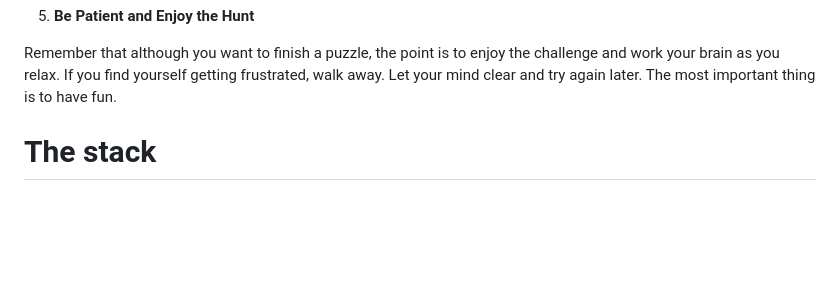
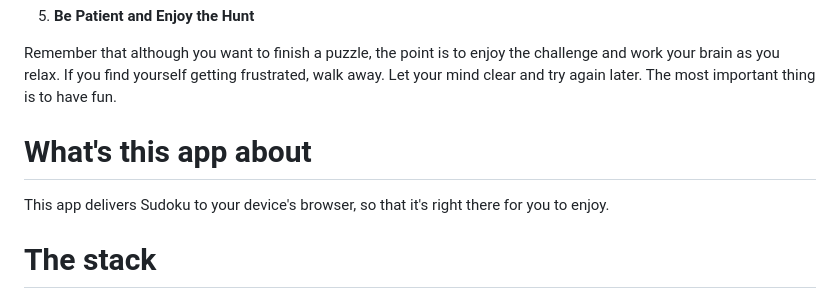
Before and after one commit to ivi-dev/Sudoku, a Markdown page: README.md, the part around the change. GitHub-like rendering; blank space fills up the shorter version.

Commit message:
Add a section to the README

```diff
--- a/README.md
+++ b/README.md
@@ -50,6 +50,11 @@ Remember that although you want to finish a puzzle, the point is
 to enjoy the challenge and work your brain as you relax. If you
 find yourself getting frustrated, walk away. Let your mind clear
 and try again later. The most important thing is to have fun.
+
+# What's this app about
+
+This app delivers Sudoku to your device's browser, so that
+it's right there for you to enjoy.
 
 # The stack
 
```
